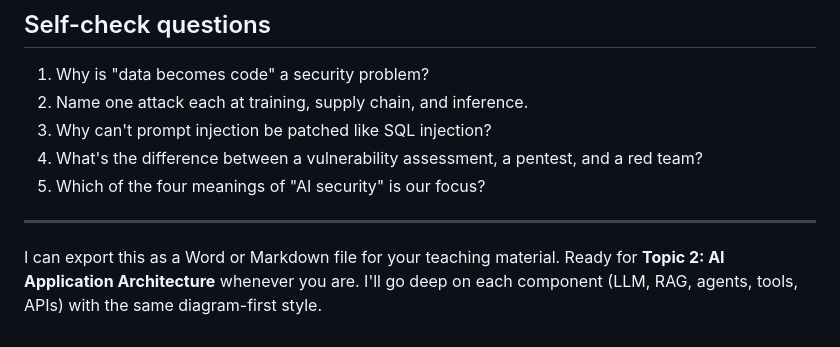
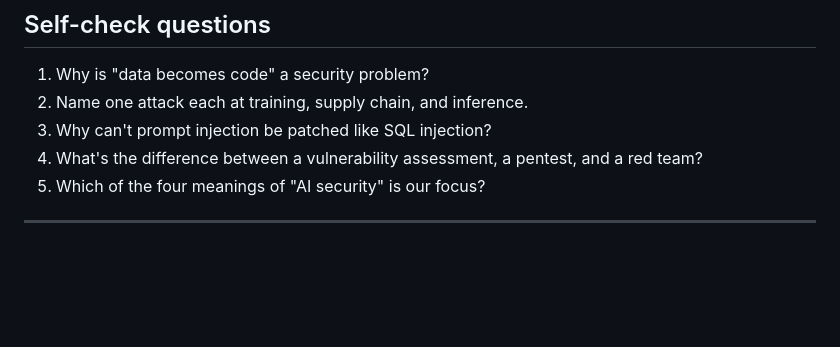
Before and after one commit to ajeetkumarAI/AI-Security, a Markdown page: Handson/Day1_Offensive Security andML Security Fundamentals.md, the part around the change. Drawn GitHub-style; blank space fills up the shorter version.

Commit message:
Clean up content in AI Security Fundamentals document
Removed unnecessary text about exporting teaching material and readiness for Topic 2.

```diff
--- a/Handson/Day1_Offensive Security andML Security Fundamentals.md
+++ b/Handson/Day1_Offensive Security andML Security Fundamentals.md
@@ -402,5 +402,3 @@ No single layer is perfect, so you stack them.
 5. Which of the four meanings of "AI security" is our focus?
 
 ---
-
-I can export this as a Word or Markdown file for your teaching material. Ready for **Topic 2: AI Application Architecture** whenever you are. I'll go deep on each component (LLM, RAG, agents, tools, APIs) with the same diagram-first style.
```
